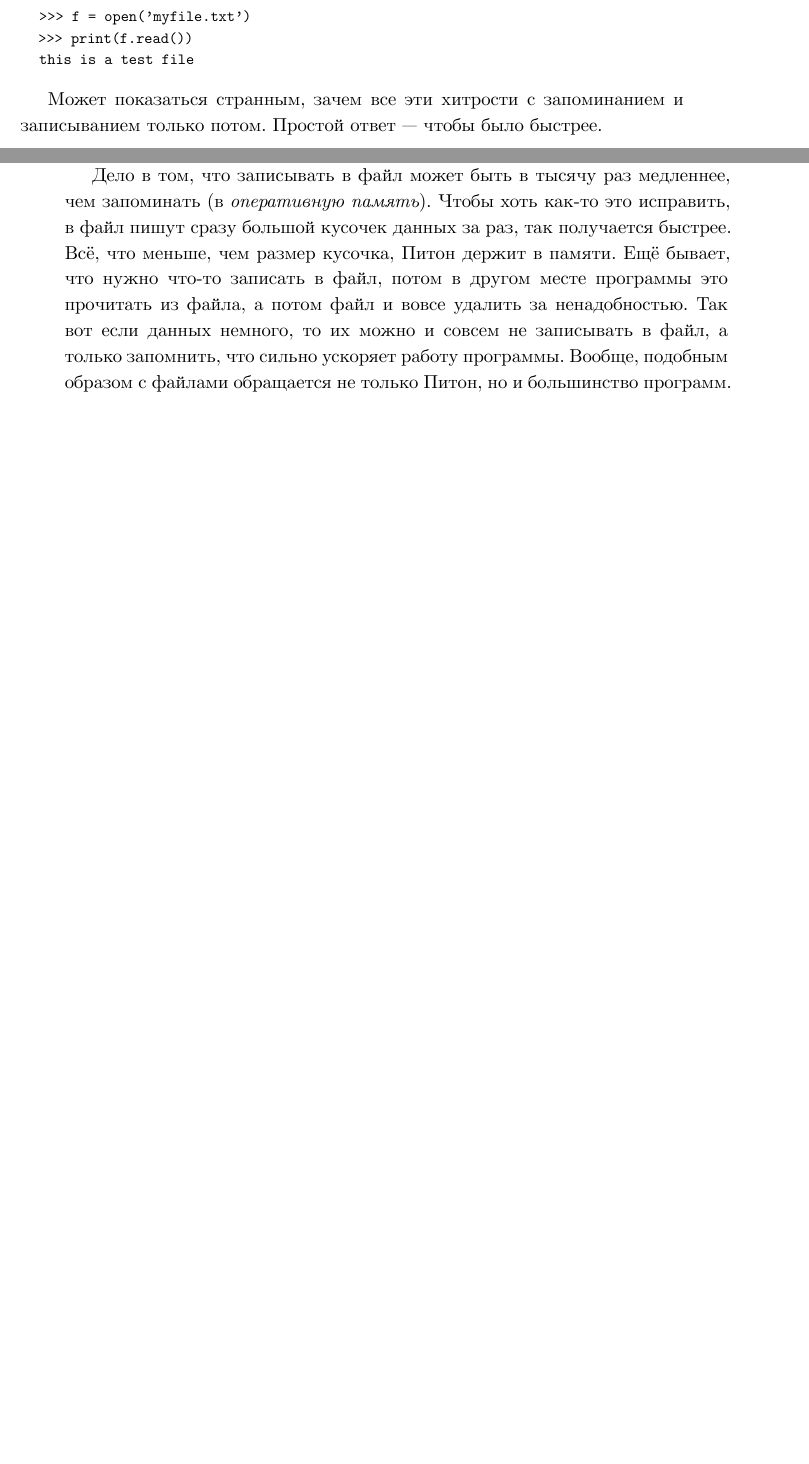
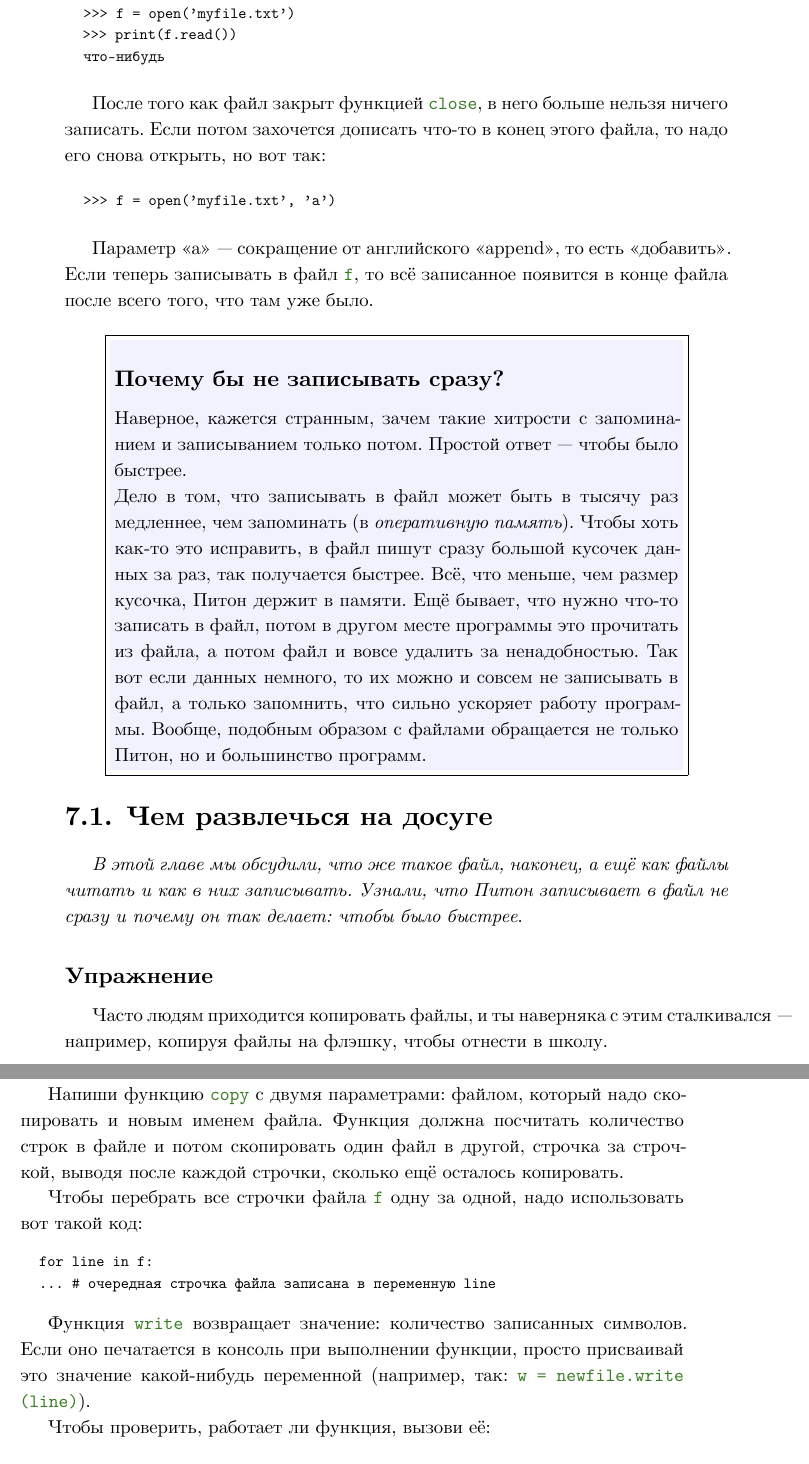
Before and after one commit to gluk47/swfk, a LaTeX book (ru/book.tex, which reads ru/chapter7.tex): two parts of pages 76 and 77 of 78 before the commit and two parts of pages 77 and 78 of 79 after it, joined at a grey line, cut so that both start at the same text, the shorter picture padded with empty space. The pictures show the PDF file ru/book.pdf that the author committed with the source.

Commit message:
Глава 7 теперь лучше прежнего.

```diff
--- a/ru/chapter7.tex
+++ b/ru/chapter7.tex
@@ -104,10 +109,51 @@
 \begin{verbatim}
 >>> f = open('myfile.txt')
 >>> print(f.read())
-this is a test file
+что-нибудь
 \end{verbatim}
 \end{listing}
 
-Может показаться странным, зачем все эти хитрости с запоминанием и записыванием только потом. Простой ответ — чтобы было быстрее.
+После того как файл закрыт функцией \code{close}, в него больше нельзя ничего записать. Если потом захочется дописать что-то в конец этого файла, то надо его снова открыть, но вот так:
+
+\begin{listing}
+\begin{verbatim}
+>>> f = open('myfile.txt', 'a')
+\end{verbatim}
+\end{listing}
+
+Параметр «a» — сокращение от английского «append», то есть «добавить». Если теперь записывать в файл \code{f}, то всё записанное появится в конце файла после всего того, что там уже было.
+
+\begin{center}
+\fbox{\colorbox{PaleBlue}{\parbox{.85\linewidth} {
+\subsection*{Почему бы не записывать сразу?}
+Наверное, кажется странным, зачем такие хитрости с запоминанием и записыванием только потом. Простой ответ — чтобы было быстрее.
 
 Дело в том, что записывать в файл может быть в тысячу раз медленнее, чем запоминать (в \emph{оперативную память}). Чтобы хоть как-то это исправить, в файл пишут сразу большой кусочек данных за раз, так получается быстрее. Всё, что меньше, чем размер кусочка, Питон держит в памяти. Ещё бывает, что нужно что-то записать в файл, потом в другом месте программы это прочитать из файла, а потом файл и вовсе удалить за ненадобностью. Так вот если данных немного, то их можно и совсем не записывать в файл, а только запомнить, что сильно ускоряет работу программы. Вообще, подобным образом с файлами обращается не только Питон, но и большинство программ.
+}}}
+\end{center}
+
+\section{Чем развлечься на досуге}
+
+\emph{В этой главе мы обсудили, что же такое файл, наконец, а ещё как файлы читать и как в них записывать. Узнали, что Питон записывает в файл не сразу и почему он так делает: чтобы было быстрее}.
+
+\subsection*{Упражнение}
+
+Часто людям приходится копировать файлы, и ты наверняка с этим сталкивался — например, копируя файлы на флэшку, чтобы отнести в школу.
+
+Напиши функцию \code{copy} с двумя параметрами: файлом, который надо скопировать и новым именем файла.
+Функция должна посчитать количество строк в файле и потом скопировать один файл в другой, строчка за строчкой, выводя после каждой строчки, сколько ещё осталось копировать.
+
+Чтобы перебрать все строчки файла \code{f} одну за одной, надо использовать вот такой код:
+\begin{listing}
+\begin{verbatim}
+for line in f:
+	... # очередная строчка файла записана в переменную line
+\end{verbatim}
+\end{listing}
+
+Функция \code{write} возвращает значение: количество записанных символов. Если оно печатается в консоль при выполнении функции, просто присваивай это значение какой-нибудь переменной (например, так: \code{w = newfile.write (line)}).
+
+Чтобы проверить, работает ли функция, вызови её:
+
+\begin{listing}
+\begin{verbatim}
```
Also changed, not shown: ru/book.pdf, ru/chapter7.tex (16 more changed lines).
